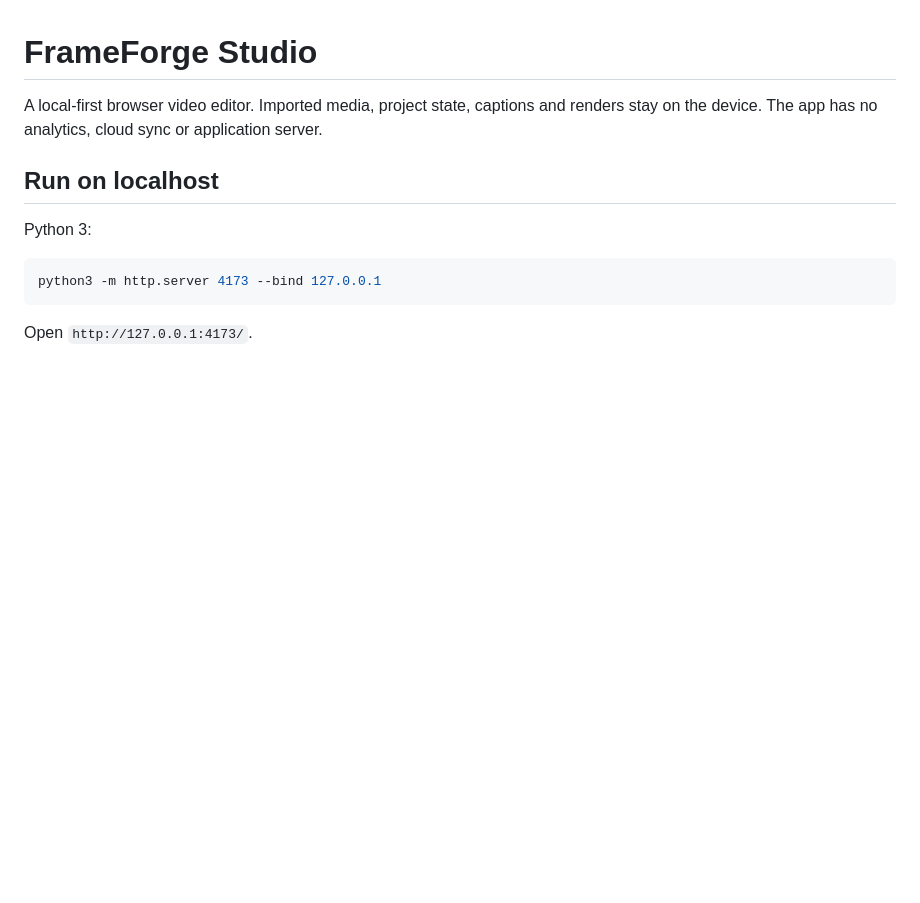
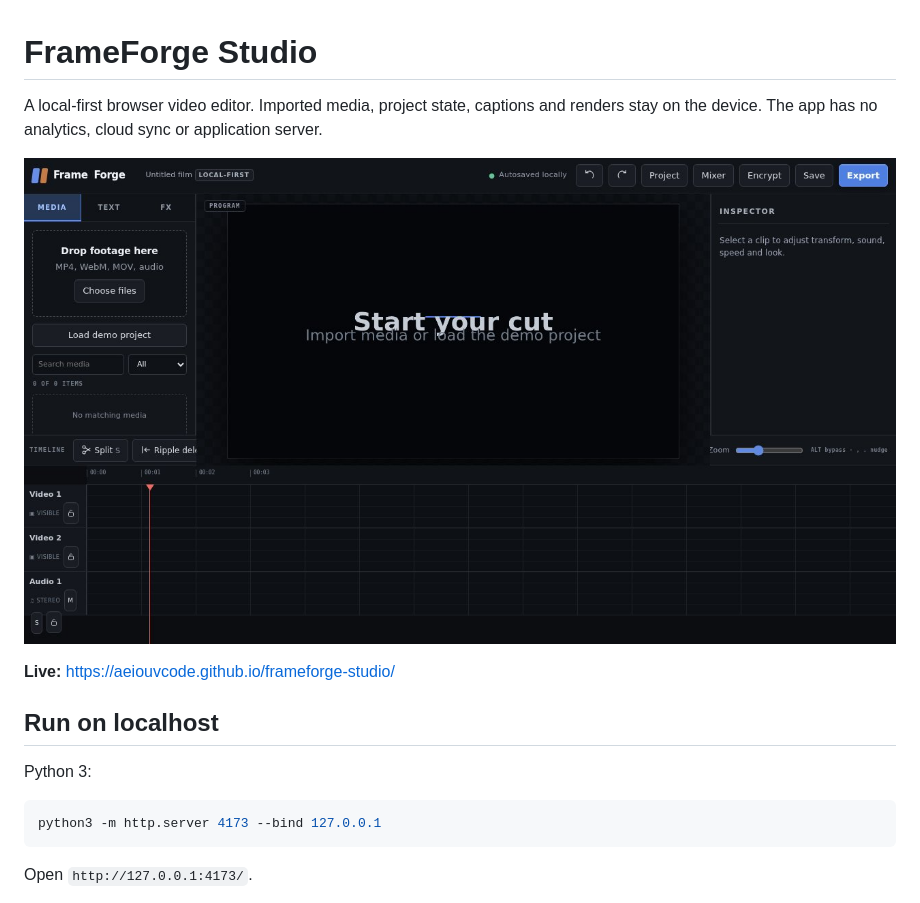
Before and after one commit to aeiouvcode/frameforge-studio, a Markdown page: README.md, the part around the change. Drawn GitHub-style; pictures changed too: docs/screenshot.jpg (added); blank space fills up the shorter version.

Commit message:
Add project README, screenshot and .gitignore; remove unused files

```diff
--- a/README.md
+++ b/README.md
@@ -1,6 +1,10 @@
 # FrameForge Studio
 
 A local-first browser video editor. Imported media, project state, captions and renders stay on the device. The app has no analytics, cloud sync or application server.
+
+![FrameForge Studio editor](docs/screenshot.jpg)
+
+**Live:** https://aeiouvcode.github.io/frameforge-studio/
 
 ## Run on localhost
 
```
Also changed, not shown: 3 other files.
